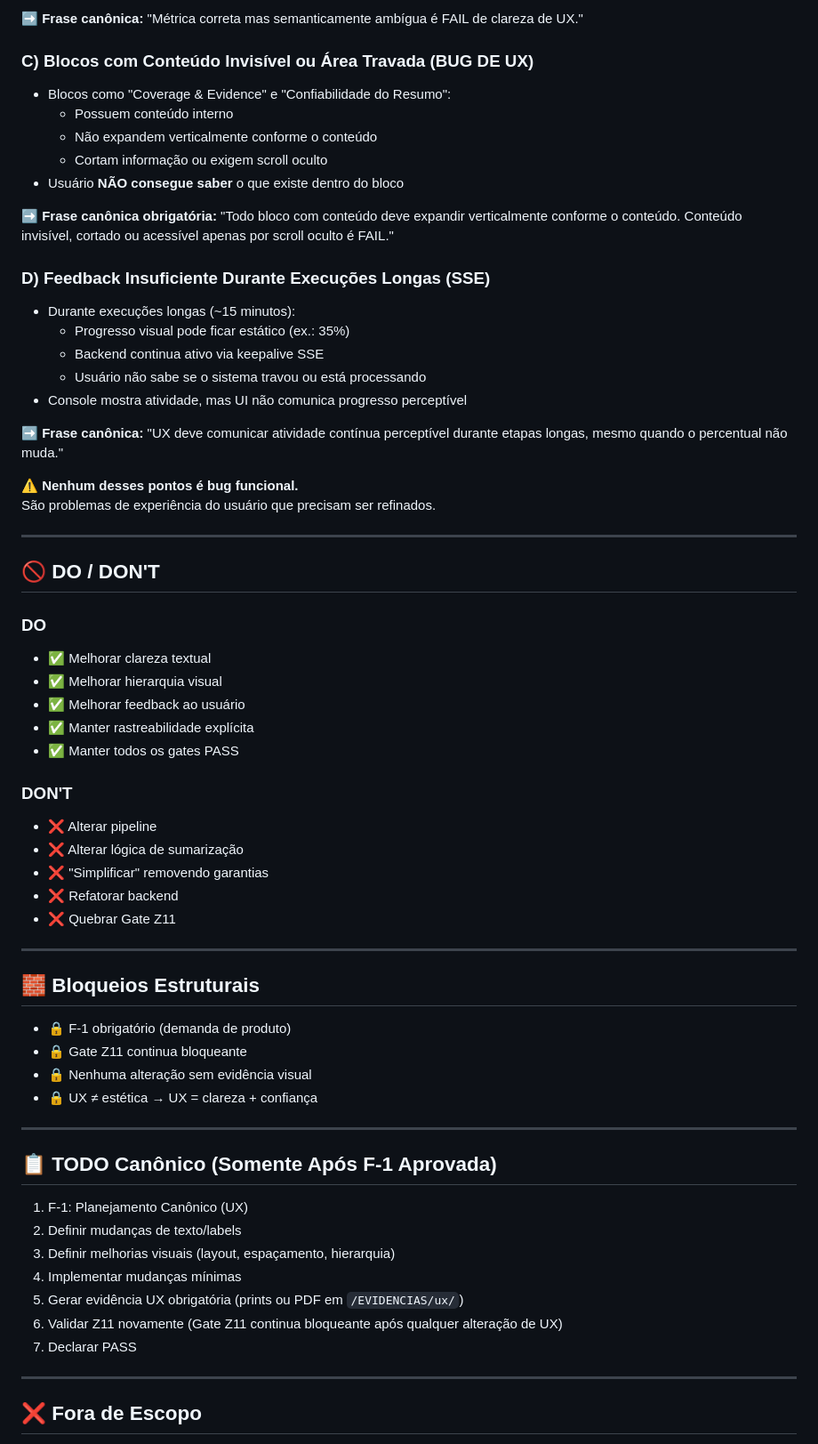
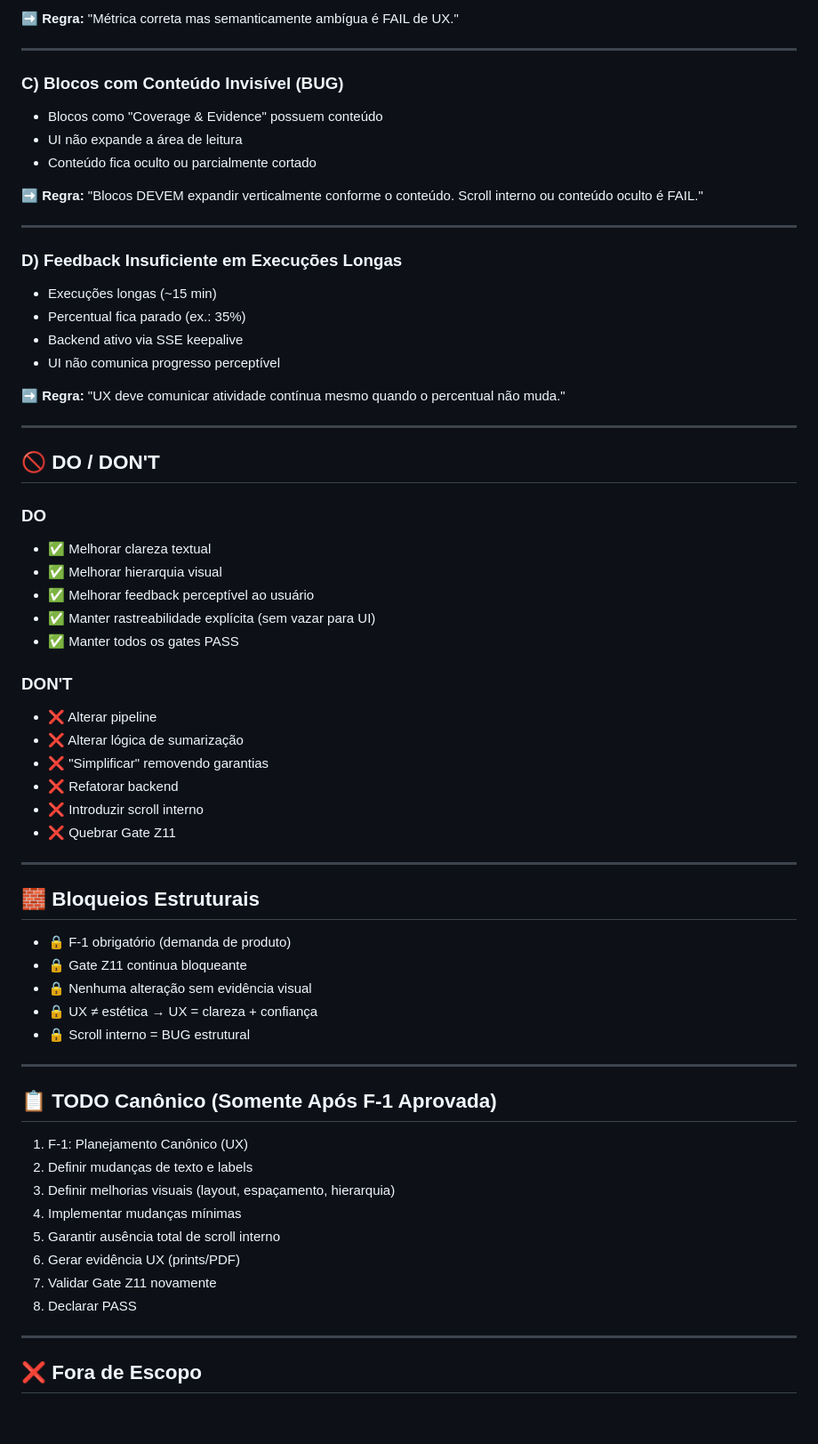
Before and after one commit to Joubertjr/livros, a Markdown page: DEMANDAS/DEMANDA-UX-001_UX_REFINEMENTS.md, the part around one of its changes. Shown at 89% size. GitHub-like rendering; blank space fills up the shorter version.

```diff
--- a/DEMANDAS/DEMANDA-UX-001_UX_REFINEMENTS.md
+++ b/DEMANDAS/DEMANDA-UX-001_UX_REFINEMENTS.md
@@ -92,31 +95,28 @@ Qualquer ocorrência disso é FAIL de UX."
 
-➡️ **Frase canônica:**
-"Métrica correta mas semanticamente ambígua é FAIL de clareza de UX."
+➡️ **Regra:**
+"Métrica correta mas semanticamente ambígua é FAIL de UX."
 
-### C) Blocos com Conteúdo Invisível ou Área Travada (BUG DE UX)
-- Blocos como "Coverage & Evidence" e "Confiabilidade do Resumo":
-  - Possuem conteúdo interno
-  - Não expandem verticalmente conforme o conteúdo
-  - Cortam informação ou exigem scroll oculto
-- Usuário **NÃO consegue saber** o que existe dentro do bloco
+---
 
-➡️ **Frase canônica obrigatória:**
-"Todo bloco com conteúdo deve expandir verticalmente conforme o conteúdo.
-Conteúdo invisível, cortado ou acessível apenas por scroll oculto é FAIL."
+### C) Blocos com Conteúdo Invisível (BUG)
+- Blocos como "Coverage & Evidence" possuem conteúdo
+- UI não expande a área de leitura
+- Conteúdo fica oculto ou parcialmente cortado
 
-### D) Feedback Insuficiente Durante Execuções Longas (SSE)
-- Durante execuções longas (~15 minutos):
-  - Progresso visual pode ficar estático (ex.: 35%)
-  - Backend continua ativo via keepalive SSE
-  - Usuário não sabe se o sistema travou ou está processando
-- Console mostra atividade, mas UI não comunica progresso perceptível
+➡️ **Regra:**
+"Blocos DEVEM expandir verticalmente conforme o conteúdo.
+Scroll interno ou conteúdo oculto é FAIL."
 
-➡️ **Frase canônica:**
-"UX deve comunicar atividade contínua perceptível durante etapas longas,
-mesmo quando o percentual não muda."
+---
 
-**⚠️ Nenhum desses pontos é bug funcional.**
-São problemas de experiência do usuário que precisam ser refinados.
+### D) Feedback Insuficiente em Execuções Longas
+- Execuções longas (~15 min)
+- Percentual fica parado (ex.: 35%)
+- Backend ativo via SSE keepalive
+- UI não comunica progresso perceptível
+
+➡️ **Regra:**
+"UX deve comunicar atividade contínua mesmo quando o percentual não muda."
 
 ---
 
@@ -125,8 +125,8 @@ São problemas de experiência do usuário que precisam ser refinados.
 ### DO
 - ✅ Melhorar clareza textual
 - ✅ Melhorar hierarquia visual
-- ✅ Melhorar feedback ao usuário
-- ✅ Manter rastreabilidade explícita
+- ✅ Melhorar feedback perceptível ao usuário
+- ✅ Manter rastreabilidade explícita (sem vazar para UI)
 - ✅ Manter todos os gates PASS
 
 ### DON'T
@@ -134,6 +134,7 @@ São problemas de experiência do usuário que precisam ser refinados.
 - ❌ Alterar lógica de sumarização
 - ❌ "Simplificar" removendo garantias
 - ❌ Refatorar backend
+- ❌ Introduzir scroll interno
 - ❌ Quebrar Gate Z11
 
 ---
@@ -143,17 +144,19 @@ São problemas de experiência do usuário que precisam ser refinados.
 - 🔒 Gate Z11 continua bloqueante
 - 🔒 Nenhuma alteração sem evidência visual
 - 🔒 UX ≠ estética → UX = clareza + confiança
+- 🔒 Scroll interno = BUG estrutural
 
 ---
 
 ## 📋 TODO Canônico (Somente Após F-1 Aprovada)
 1. F-1: Planejamento Canônico (UX)
-2. Definir mudanças de texto/labels
+2. Definir mudanças de texto e labels
 3. Definir melhorias visuais (layout, espaçamento, hierarquia)
 4. Implementar mudanças mínimas
-5. Gerar evidência UX obrigatória (prints ou PDF em `/EVIDENCIAS/ux/`)
-6. Validar Z11 novamente (Gate Z11 continua bloqueante após qualquer alteração de UX)
-7. Declarar PASS
+5. Garantir ausência total de scroll interno
+6. Gerar evidência UX (prints/PDF)
+7. Validar Gate Z11 novamente
+8. Declarar PASS
 
 ---
 
```
Also changed, not shown: other parts of DEMANDAS/DEMANDA-UX-001_UX_REFINEMENTS.md (+44 -39 lines).
